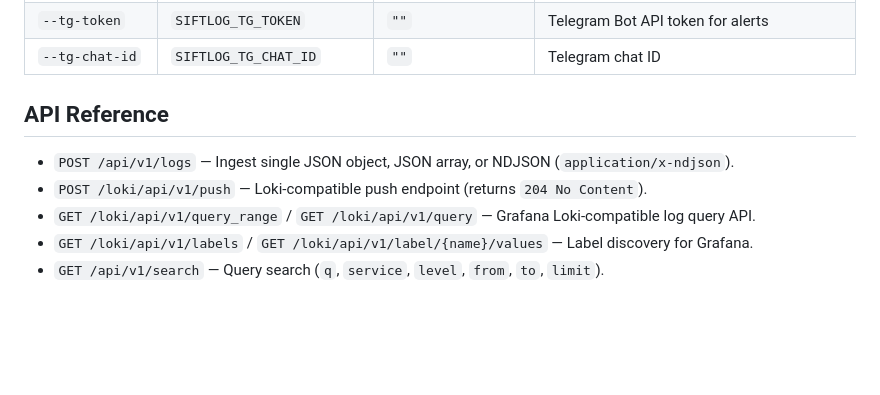
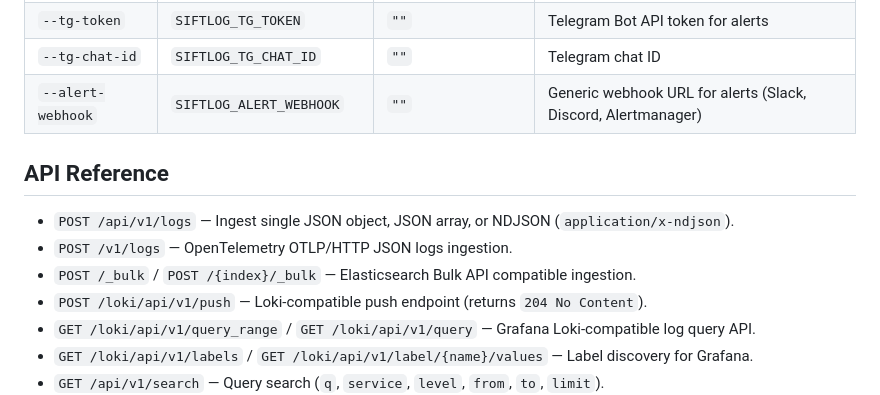
Before and after one commit to gregoryz2013/SiftLog, a Markdown page: README.md, the part around one of its changes. Rendered like a GitHub page; blank space fills up the shorter version.

```diff
--- a/README.md
+++ b/README.md
@@ -158,10 +158,13 @@ level = "{{ level }}"
 | `--error-threshold` | `SIFTLOG_ERROR_THRESHOLD` | `10` | Error spike threshold per service per 60s window |
 | `--tg-token` | `SIFTLOG_TG_TOKEN` | `""` | Telegram Bot API token for alerts |
 | `--tg-chat-id` | `SIFTLOG_TG_CHAT_ID` | `""` | Telegram chat ID |
+| `--alert-webhook` | `SIFTLOG_ALERT_WEBHOOK` | `""` | Generic webhook URL for alerts (Slack, Discord, Alertmanager) |
 
 ## API Reference
 
 - `POST /api/v1/logs` — Ingest single JSON object, JSON array, or NDJSON (`application/x-ndjson`).
+- `POST /v1/logs` — OpenTelemetry OTLP/HTTP JSON logs ingestion.
+- `POST /_bulk` / `POST /{index}/_bulk` — Elasticsearch Bulk API compatible ingestion.
 - `POST /loki/api/v1/push` — Loki-compatible push endpoint (returns `204 No Content`).
 - `GET /loki/api/v1/query_range` / `GET /loki/api/v1/query` — Grafana Loki-compatible log query API.
 - `GET /loki/api/v1/labels` / `GET /loki/api/v1/label/{name}/values` — Label discovery for Grafana.
```
Also changed, not shown: other parts of README.md (+5 -5 lines), docs/dashboard.png, 5 other files.
